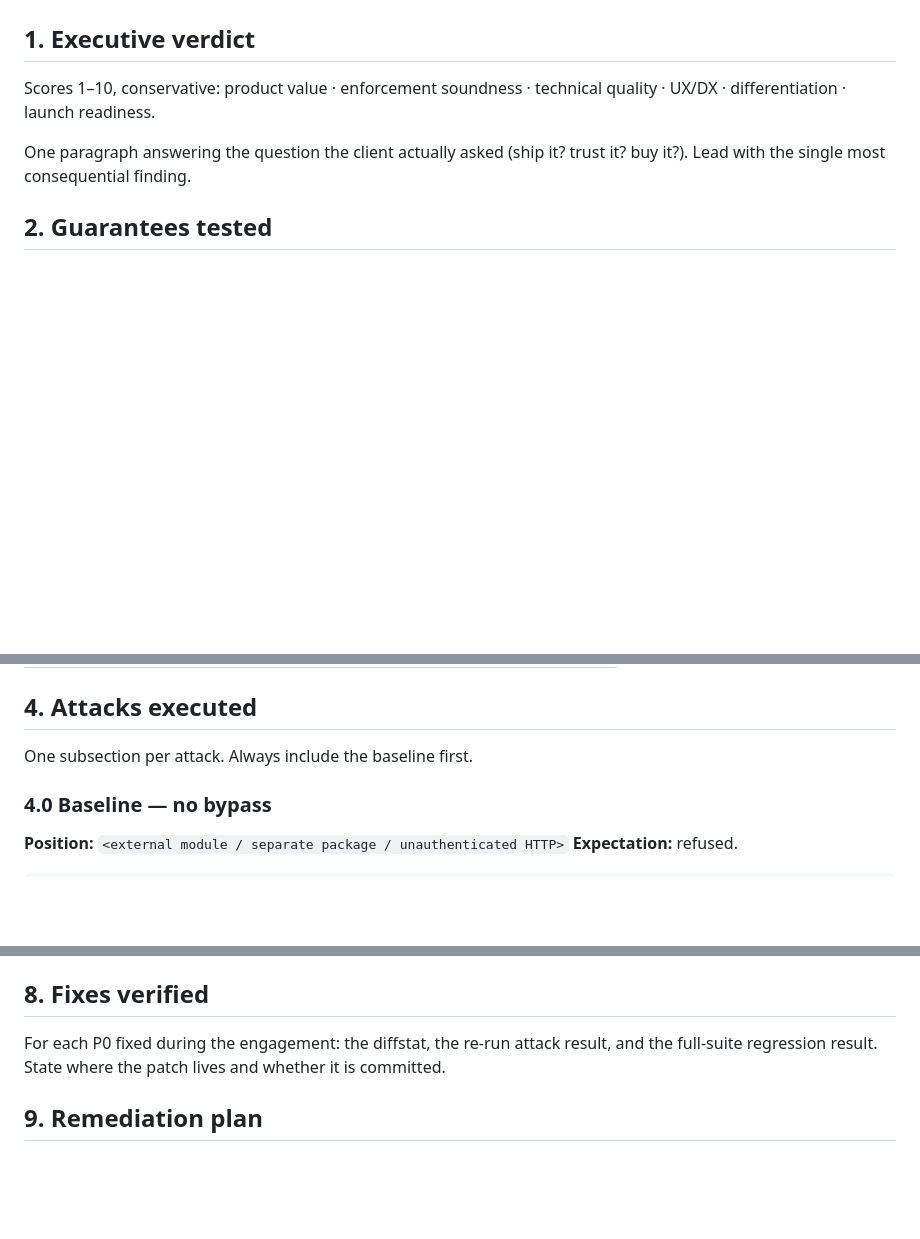
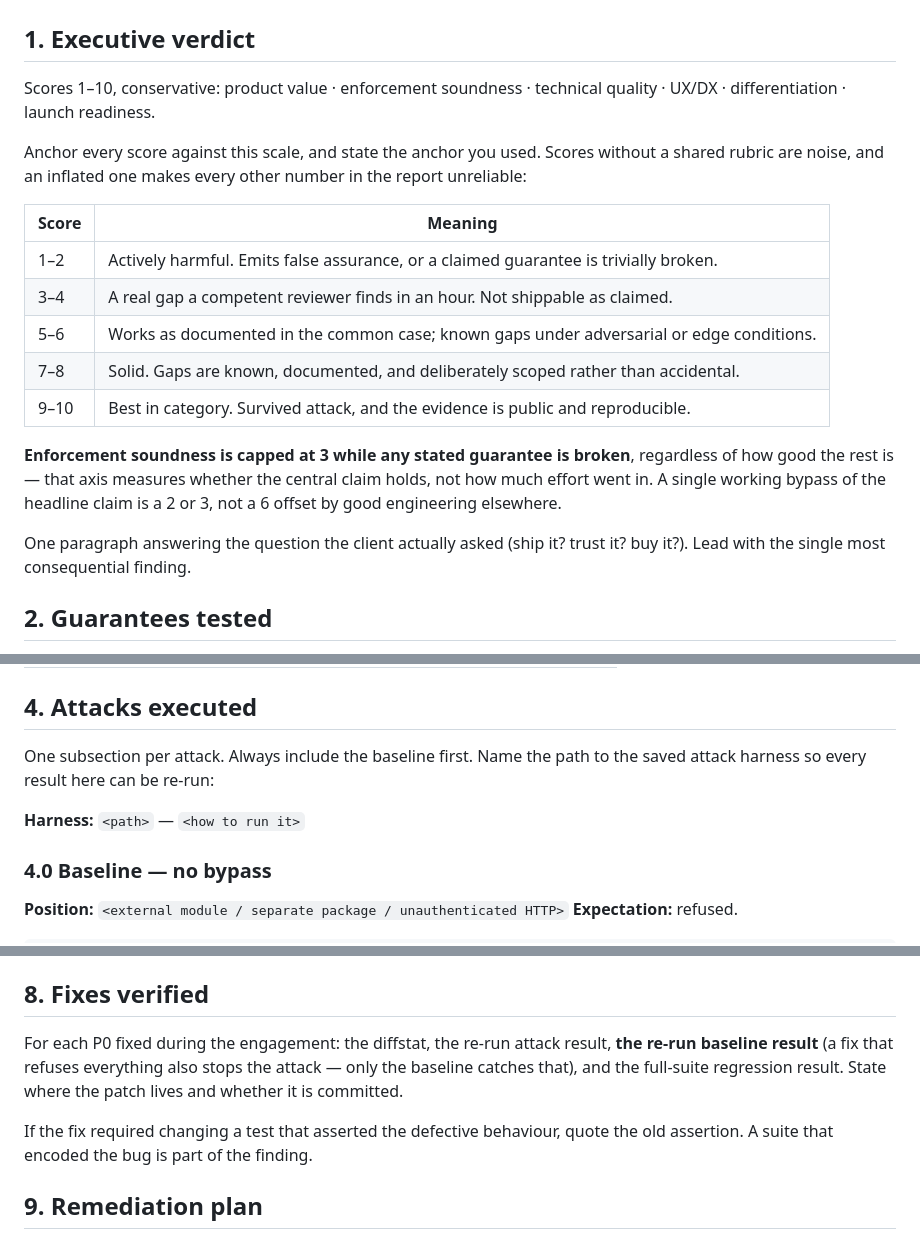
Before and after one commit to kiff/kiff, a Markdown page: skills/kiff-audit/report-template.md, 3 parts joined by grey strips. GitHub-like rendering; blank space fills up the shorter version.

```diff
--- a/skills/kiff-audit/report-template.md
+++ b/skills/kiff-audit/report-template.md
@@ -20,6 +20,23 @@
 Scores 1–10, conservative: product value · enforcement soundness · technical
 quality · UX/DX · differentiation · launch readiness.
 
+Anchor every score against this scale, and state the anchor you used. Scores
+without a shared rubric are noise, and an inflated one makes every other number
+in the report unreliable:
+
+| Score | Meaning |
+| --- | --- |
+| 1–2 | Actively harmful. Emits false assurance, or a claimed guarantee is trivially broken. |
+| 3–4 | A real gap a competent reviewer finds in an hour. Not shippable as claimed. |
+| 5–6 | Works as documented in the common case; known gaps under adversarial or edge conditions. |
+| 7–8 | Solid. Gaps are known, documented, and deliberately scoped rather than accidental. |
+| 9–10 | Best in category. Survived attack, and the evidence is public and reproducible. |
+
+**Enforcement soundness is capped at 3 while any stated guarantee is broken**,
+regardless of how good the rest is — that axis measures whether the central
+claim holds, not how much effort went in. A single working bypass of the
+headline claim is a 2 or 3, not a 6 offset by good engineering elsewhere.
+
 One paragraph answering the question the client actually asked (ship it? trust
 it? buy it?). Lead with the single most consequential finding.
 
@@ -39,7 +56,10 @@ with its verdict. No claim may be missing a verdict.
 
 ## 4. Attacks executed
 
-One subsection per attack. Always include the baseline first.
+One subsection per attack. Always include the baseline first. Name the path to
+the saved attack harness so every result here can be re-run:
+
+**Harness:** `<path>` — `<how to run it>`
 
 ### 4.0 Baseline — no bypass
 **Position:** `<external module / separate package / unauthenticated HTTP>`
@@ -96,8 +116,12 @@ absent evidence into a pass.
 ## 8. Fixes verified
 
 For each P0 fixed during the engagement: the diffstat, the re-run attack result,
-and the full-suite regression result. State where the patch lives and whether it
-is committed.
+**the re-run baseline result** (a fix that refuses everything also stops the
+attack — only the baseline catches that), and the full-suite regression result.
+State where the patch lives and whether it is committed.
+
+If the fix required changing a test that asserted the defective behaviour, quote
+the old assertion. A suite that encoded the bug is part of the finding.
 
 ## 9. Remediation plan
 
```
Also changed, not shown: skills/kiff-audit/SKILL.md (+66 -15 lines).
